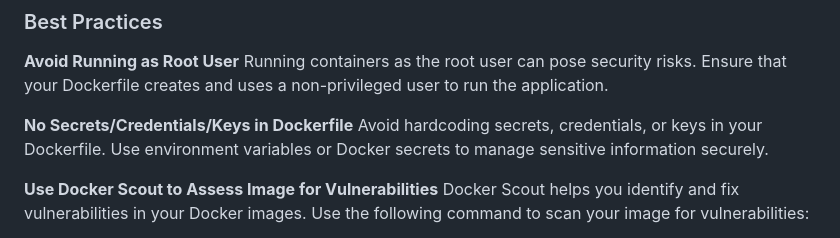
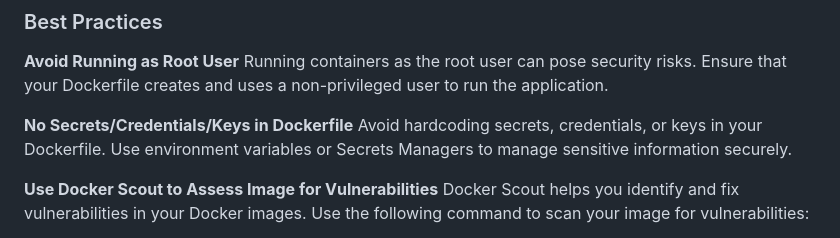
Before and after one commit to artofthepossible/whale-of-a-time, a Markdown page: labs/01_Using_Docker_Desktop_and_Docker_Init.md, the part around the change. Drawn GitHub-style.

```diff
--- a/labs/01_Using_Docker_Desktop_and_Docker_Init.md
+++ b/labs/01_Using_Docker_Desktop_and_Docker_Init.md
@@ -274,7 +274,7 @@ http://localhost:8080
 Running containers as the root user can pose security risks. Ensure that your Dockerfile creates and uses a non-privileged user to run the application.</br>
 
 **No Secrets/Credentials/Keys in Dockerfile**</br>
-Avoid hardcoding secrets, credentials, or keys in your Dockerfile. Use environment variables or Docker secrets to manage sensitive information securely.</br>
+Avoid hardcoding secrets, credentials, or keys in your Dockerfile. Use environment variables or Secrets Managers to manage sensitive information securely.</br>
 
 **Use Docker Scout to Assess Image for Vulnerabilities**</br>
 Docker Scout helps you identify and fix vulnerabilities in your Docker images. Use the following command to scan your image for vulnerabilities:</br>
```
